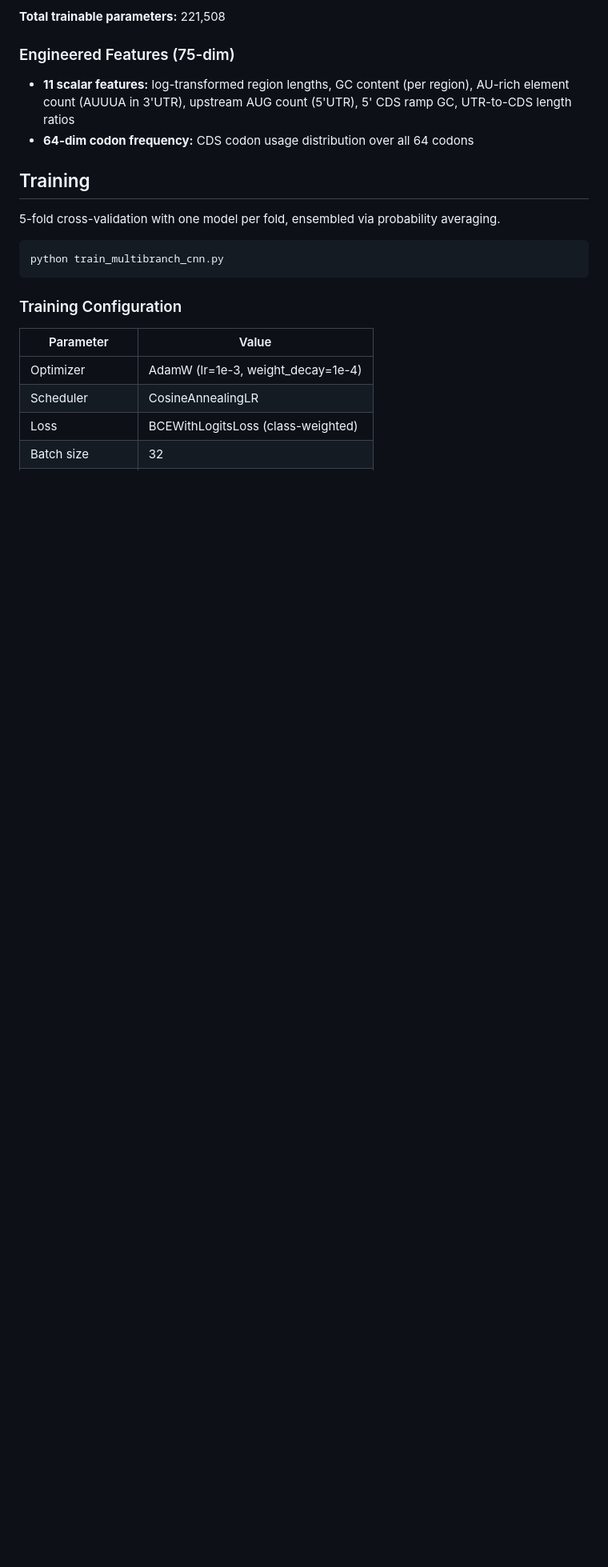
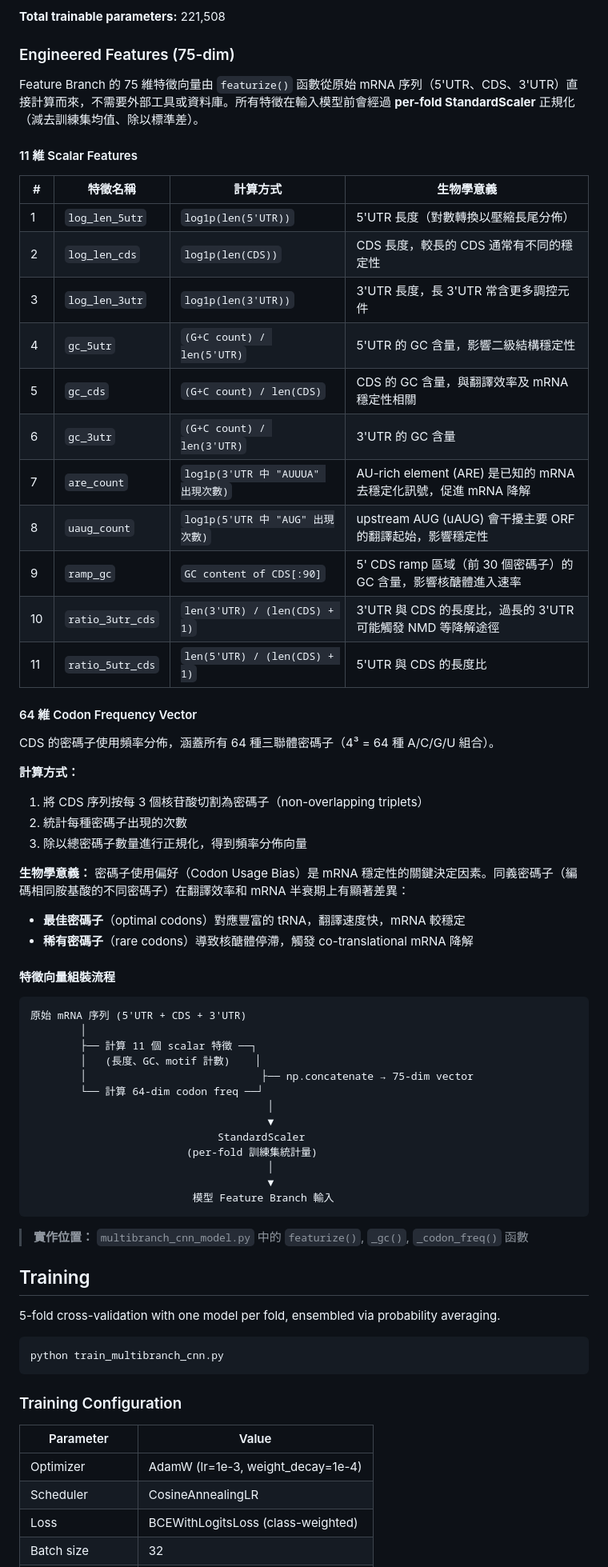
Before and after one commit to kevincho417/mrna-stability-prediction-website, a Markdown page: Training/README.md, the part around the change. Shown at 80% size. Drawn GitHub-style; blank space fills up the shorter version.

Commit message:
Add feature engineering documentation to Training README
Detail the 75-dim engineered feature vector: 11 scalar features
(lengths, GC content, ARE, uAUG, ramp GC, ratios) and 64-dim
codon frequency distribution with biological significance.

Co-Authored-By: Claude Opus 4.6 (1M context) <noreply@anthropic.com>

````diff
--- a/Training/README.md
+++ b/Training/README.md
@@ -24,8 +24,56 @@ followed by **triple pooling** (masked max + mean + attention) to produce a 192-
 
 ### Engineered Features (75-dim)
 
-- **11 scalar features:** log-transformed region lengths, GC content (per region), AU-rich element count (AUUUA in 3'UTR), upstream AUG count (5'UTR), 5' CDS ramp GC, UTR-to-CDS length ratios
-- **64-dim codon frequency:** CDS codon usage distribution over all 64 codons
+Feature Branch 的 75 維特徵向量由 `featurize()` 函數從原始 mRNA 序列（5'UTR、CDS、3'UTR）直接計算而來，不需要外部工具或資料庫。所有特徵在輸入模型前會經過 **per-fold StandardScaler** 正規化（減去訓練集均值、除以標準差）。
+
+#### 11 維 Scalar Features
+
+| # | 特徵名稱 | 計算方式 | 生物學意義 |
+|---|---------|---------|-----------|
+| 1 | `log_len_5utr` | `log1p(len(5'UTR))` | 5'UTR 長度（對數轉換以壓縮長尾分佈） |
+| 2 | `log_len_cds` | `log1p(len(CDS))` | CDS 長度，較長的 CDS 通常有不同的穩定性 |
+| 3 | `log_len_3utr` | `log1p(len(3'UTR))` | 3'UTR 長度，長 3'UTR 常含更多調控元件 |
+| 4 | `gc_5utr` | `(G+C count) / len(5'UTR)` | 5'UTR 的 GC 含量，影響二級結構穩定性 |
+| 5 | `gc_cds` | `(G+C count) / len(CDS)` | CDS 的 GC 含量，與翻譯效率及 mRNA 穩定性相關 |
+| 6 | `gc_3utr` | `(G+C count) / len(3'UTR)` | 3'UTR 的 GC 含量 |
+| 7 | `are_count` | `log1p(3'UTR 中 "AUUUA" 出現次數)` | AU-rich element (ARE) 是已知的 mRNA 去穩定化訊號，促進 mRNA 降解 |
+| 8 | `uaug_count` | `log1p(5'UTR 中 "AUG" 出現次數)` | upstream AUG (uAUG) 會干擾主要 ORF 的翻譯起始，影響穩定性 |
+| 9 | `ramp_gc` | `GC content of CDS[:90]` | 5' CDS ramp 區域（前 30 個密碼子）的 GC 含量，影響核醣體進入速率 |
+| 10 | `ratio_3utr_cds` | `len(3'UTR) / (len(CDS) + 1)` | 3'UTR 與 CDS 的長度比，過長的 3'UTR 可能觸發 NMD 等降解途徑 |
+| 11 | `ratio_5utr_cds` | `len(5'UTR) / (len(CDS) + 1)` | 5'UTR 與 CDS 的長度比 |
+
+#### 64 維 Codon Frequency Vector
+
+CDS 的密碼子使用頻率分佈，涵蓋所有 64 種三聯體密碼子（4³ = 64 種 A/C/G/U 組合）。
+
+**計算方式：**
+1. 將 CDS 序列按每 3 個核苷酸切割為密碼子（non-overlapping triplets）
+2. 統計每種密碼子出現的次數
+3. 除以總密碼子數量進行正規化，得到頻率分佈向量
+
+**生物學意義：** 密碼子使用偏好（Codon Usage Bias）是 mRNA 穩定性的關鍵決定因素。同義密碼子（編碼相同胺基酸的不同密碼子）在翻譯效率和 mRNA 半衰期上有顯著差異：
+- **最佳密碼子**（optimal codons）對應豐富的 tRNA，翻譯速度快，mRNA 較穩定
+- **稀有密碼子**（rare codons）導致核醣體停滯，觸發 co-translational mRNA 降解
+
+#### 特徵向量組裝流程
+
+```
+原始 mRNA 序列 (5'UTR + CDS + 3'UTR)
+        │
+        ├── 計算 11 個 scalar 特徵 ──┐
+        │   (長度、GC、motif 計數)    │
+        │                            ├── np.concatenate → 75-dim vector
+        └── 計算 64-dim codon freq ──┘
+                                      │
+                                      ▼
+                              StandardScaler
+                         (per-fold 訓練集統計量)
+                                      │
+                                      ▼
+                          模型 Feature Branch 輸入
+```
+
+> **實作位置：** `multibranch_cnn_model.py` 中的 `featurize()`, `_gc()`, `_codon_freq()` 函數
 
 ## Training
 
````
